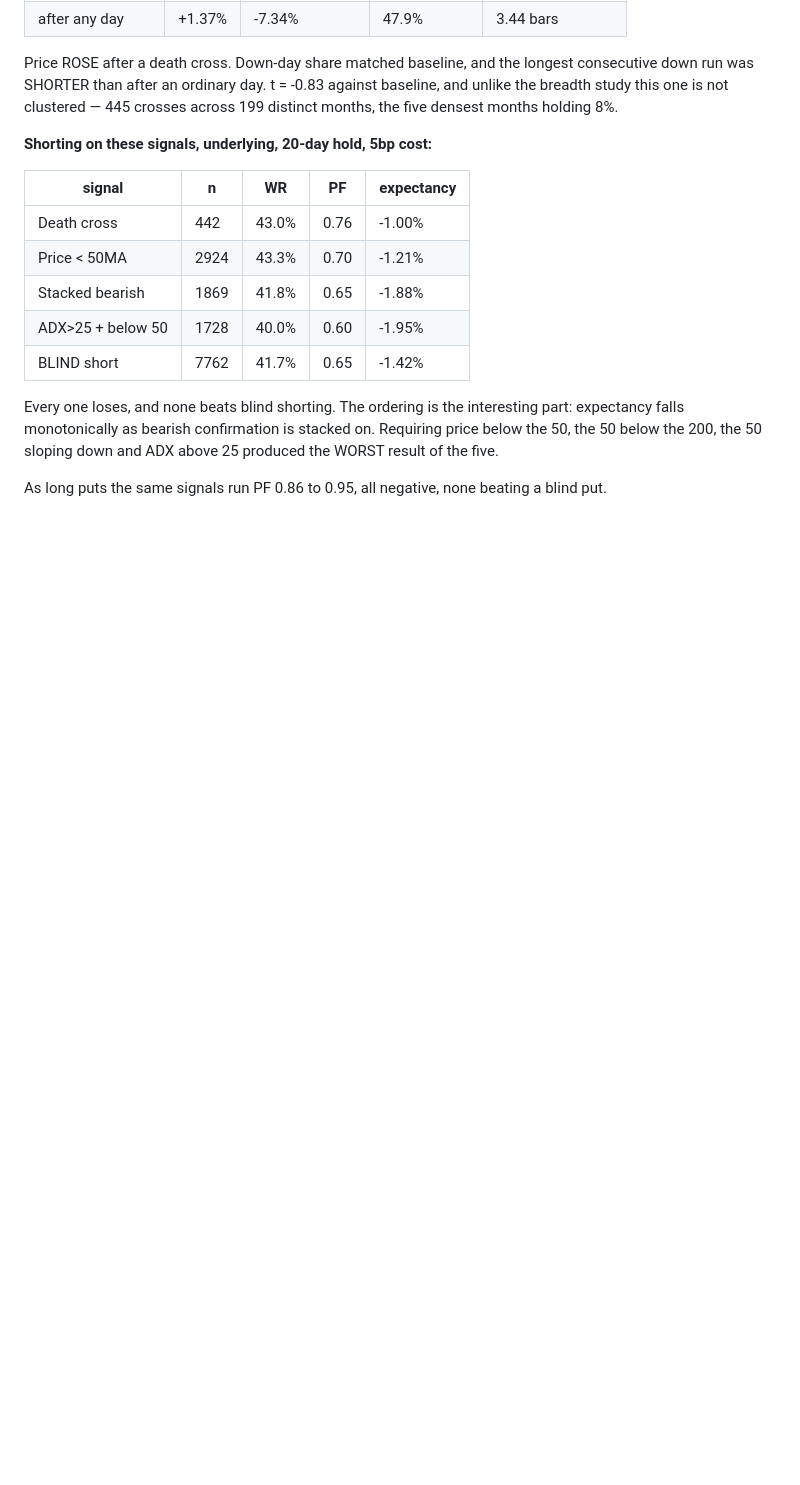
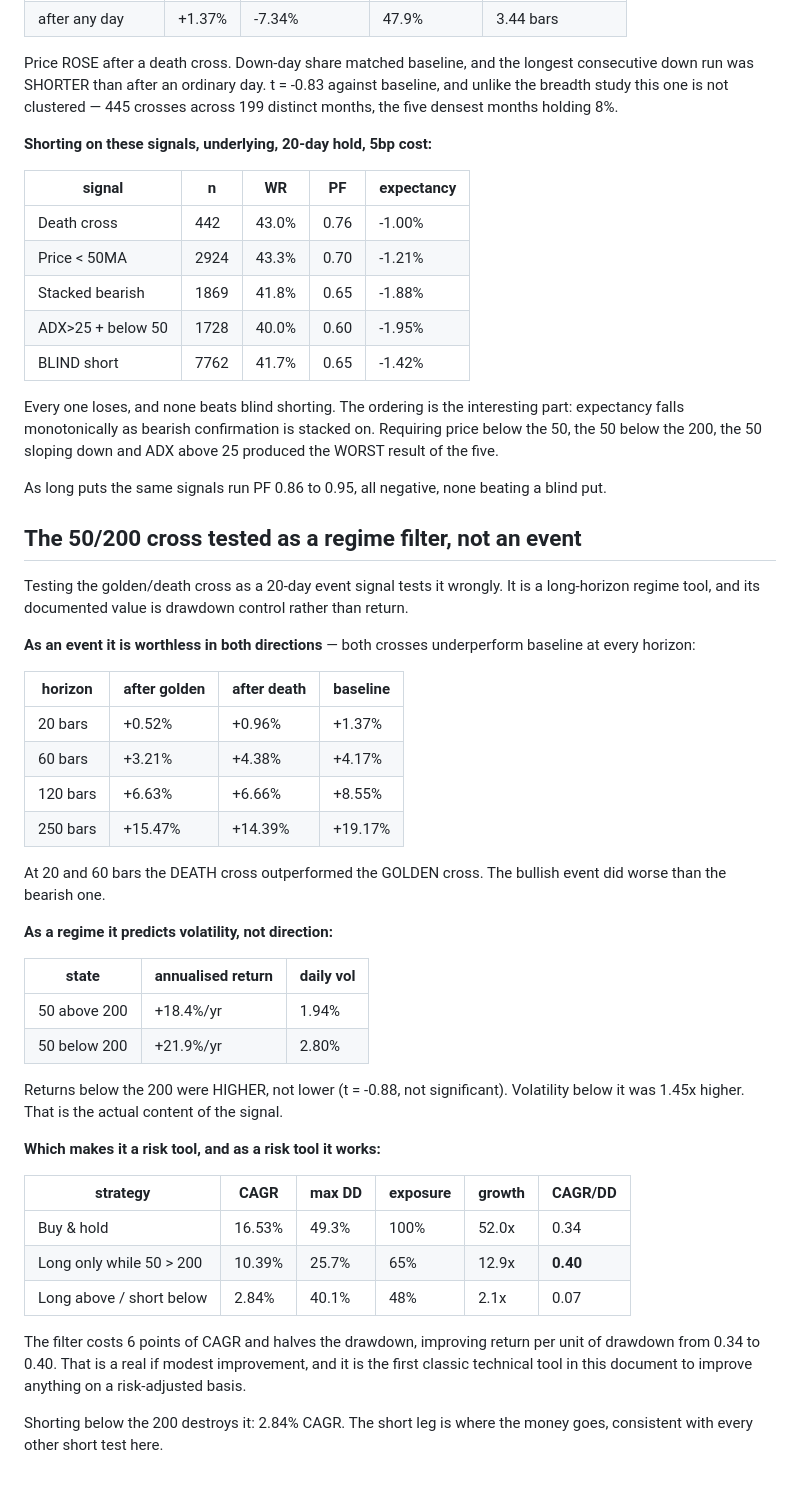
Before and after one commit to dlaskowski-py/Adjlmarketintel, a Markdown page: flow/FINDINGS.md, the part around the change. GitHub-like rendering; blank space fills up the shorter version.

Commit message:
Test the 50/200 cross as a regime filter rather than an event
Measuring the golden and death cross as 20-day event signals tested them
wrongly. As events they are worthless in both directions, underperforming
baseline at every horizon out to 250 days, and at the shorter horizons
the death cross beat the golden cross.

As a regime the signal carries volatility information, not directional
information. Returns while the 50 sits below the 200 were slightly
HIGHER, not lower, and not significantly different; volatility was 1.45x
higher. That is the whole content of the indicator.

Which makes it a risk tool, and as a risk tool it earns its place: long
only while the 50 is above the 200 costs six points of CAGR and halves
maximum drawdown, lifting return per unit of drawdown from 0.34 to 0.40.
It is the first classic technical tool tested here that improves
anything risk-adjusted.

Adding the short leg destroys it, dropping CAGR to 2.84%, consistent
with every other short-side result recorded here.

Co-Authored-By: Claude Opus 5 <noreply@anthropic.com>
Claude-Session: https://claude.ai/code/session_0151MDSJKskqx4GSAxqHG4dD

```diff
--- a/flow/FINDINGS.md
+++ b/flow/FINDINGS.md
@@ -238,3 +238,49 @@ down and ADX above 25 produced the WORST result of the five.
 
 As long puts the same signals run PF 0.86 to 0.95, all negative, none beating
 a blind put.
+
+## The 50/200 cross tested as a regime filter, not an event
+
+Testing the golden/death cross as a 20-day event signal tests it wrongly. It
+is a long-horizon regime tool, and its documented value is drawdown control
+rather than return.
+
+**As an event it is worthless in both directions** — both crosses underperform
+baseline at every horizon:
+
+| horizon | after golden | after death | baseline |
+|---------|--------------|-------------|----------|
+| 20 bars | +0.52% | +0.96% | +1.37% |
+| 60 bars | +3.21% | +4.38% | +4.17% |
+| 120 bars | +6.63% | +6.66% | +8.55% |
+| 250 bars | +15.47% | +14.39% | +19.17% |
+
+At 20 and 60 bars the DEATH cross outperformed the GOLDEN cross. The bullish
+event did worse than the bearish one.
+
+**As a regime it predicts volatility, not direction:**
+
+| state | annualised return | daily vol |
+|-------|-------------------|-----------|
+| 50 above 200 | +18.4%/yr | 1.94% |
+| 50 below 200 | +21.9%/yr | 2.80% |
+
+Returns below the 200 were HIGHER, not lower (t = -0.88, not significant).
+Volatility below it was 1.45x higher. That is the actual content of the
+signal.
+
+**Which makes it a risk tool, and as a risk tool it works:**
+
+| strategy | CAGR | max DD | exposure | growth | CAGR/DD |
+|----------|------|--------|----------|--------|---------|
+| Buy & hold | 16.53% | 49.3% | 100% | 52.0x | 0.34 |
+| Long only while 50 > 200 | 10.39% | 25.7% | 65% | 12.9x | **0.40** |
+| Long above / short below | 2.84% | 40.1% | 48% | 2.1x | 0.07 |
+
+The filter costs 6 points of CAGR and halves the drawdown, improving return
+per unit of drawdown from 0.34 to 0.40. That is a real if modest improvement,
+and it is the first classic technical tool in this document to improve
+anything on a risk-adjusted basis.
+
+Shorting below the 200 destroys it: 2.84% CAGR. The short leg is where the
+money goes, consistent with every other short test here.
```
